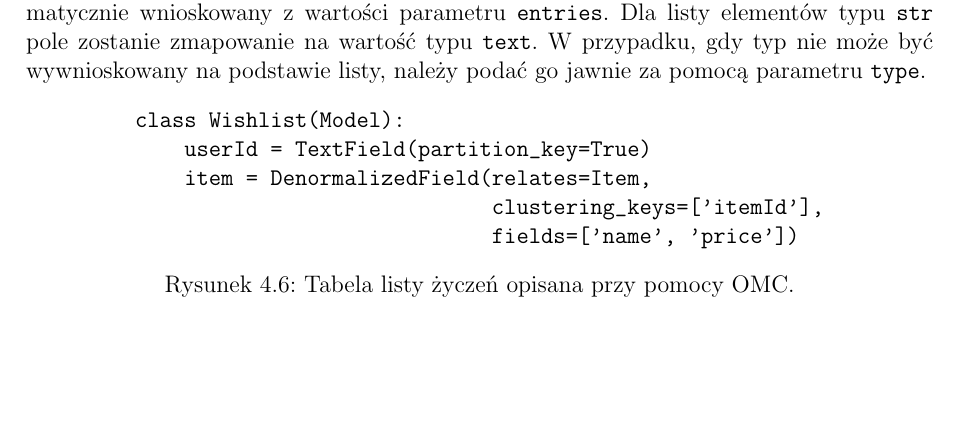
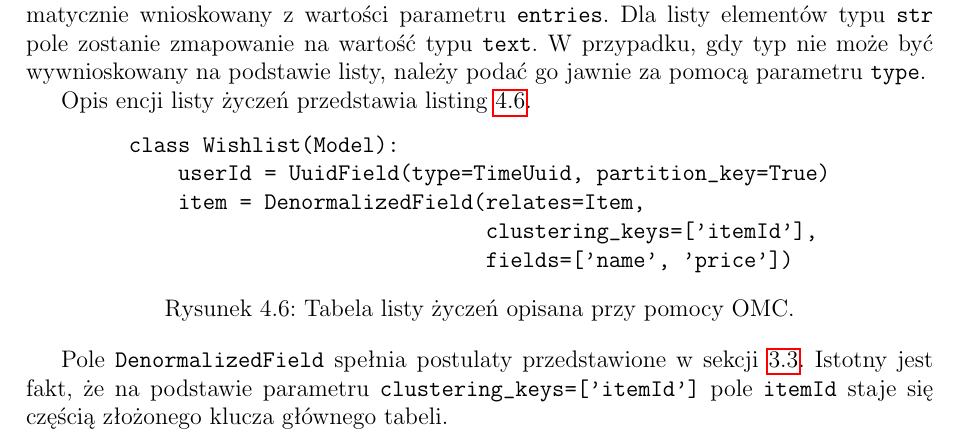
Before and after one commit to turekj/cassom, a LaTeX thesis (thesis/main.tex, which reads thesis/object_modeling.tex): part of page 22 of 24, cut so that both start at the same text, the shorter picture padded with empty space. The pictures show the PDF file thesis/main.pdf that the author committed with the source.

Commit message:
Written short description of Wishlist OMC model

```diff
--- a/thesis/object_modeling.tex
+++ b/thesis/object_modeling.tex
@@ -122,9 +122,11 @@ W~stosunku do poprzedniej definicji zostały użyte dwa nowe typy pól: \verb+Nu
 
 Pole \verb+DictionaryField+ dostarcza wsparcia dla słowników jednokrotnego wyboru. Parametr \verb+entries+ pozwala na wyspecyfikowanie listy dozwolonych wartości pola. Podanie wartości spoza listy powoduje zgłoszenie wyjątku \verb+AttributeError+. Typ pola jest automatycznie wnioskowany z~wartości parametru \verb+entries+. Dla listy elementów typu \verb+str+ pole zostanie zmapowanie na wartość typu \verb+text+. W~przypadku, gdy typ nie może być wywnioskowany na podstawie listy, należy podać go jawnie za pomocą parametru \verb+type+.
 
+Opis encji listy życzeń przedstawia listing~\ref{lst:omc_wishlist_definition}.
+
 \begin{verbbox}
 class Wishlist(Model):
-    userId = TextField(partition_key=True)
+    userId = UuidField(type=TimeUuid, partition_key=True)
     item = DenormalizedField(relates=Item,
                              clustering_keys=['itemId'],
                              fields=['name', 'price'])
@@ -136,3 +138,5 @@ class Wishlist(Model):
 	\caption{Tabela listy życzeń opisana przy pomocy OMC.}
 	\label{lst:omc_wishlist_definition}
 \end{figure}
+
+Pole \verb+DenormalizedField+ spełnia postulaty przedstawione w~sekcji~\ref{sec:om_for_cassandra_concept}. Istotny jest fakt, że na podstawie parametru \verb+clustering_keys=['itemId']+ pole \verb+itemId+ staje się częścią złożonego klucza głównego tabeli.
```
Also changed, not shown: thesis/main.pdf.
